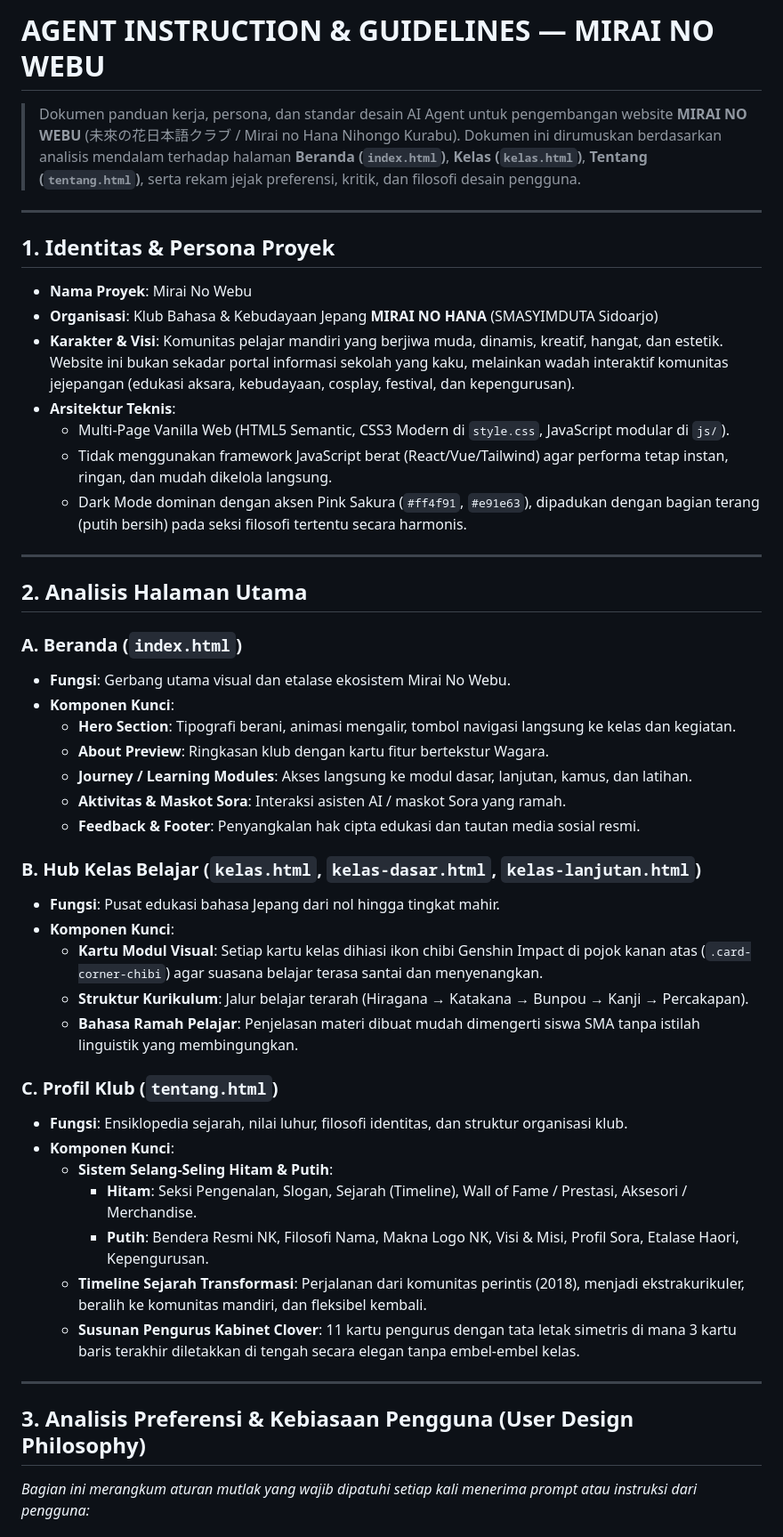
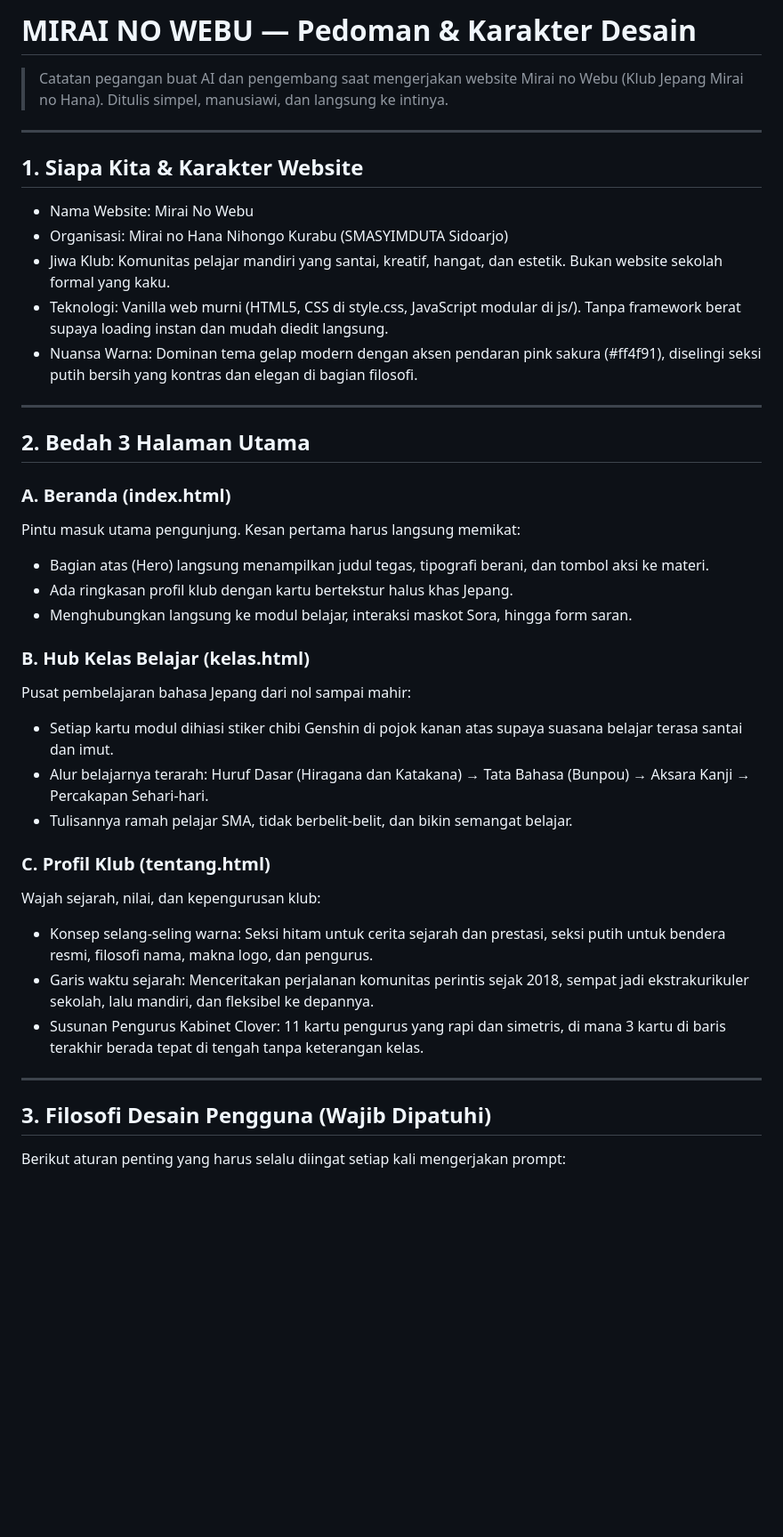
Before and after one commit to Hans46824/Mirai-No-Webu, a Markdown page: agent.md, the part around one of its changes. Shown at 89% size. Drawn GitHub-style; blank space fills up the shorter version.

```diff
--- a/agent.md
+++ b/agent.md
@@ -1,51 +1,43 @@
-# AGENT INSTRUCTION & GUIDELINES — MIRAI NO WEBU
-> Dokumen panduan kerja, persona, dan standar desain AI Agent untuk pengembangan website **MIRAI NO WEBU** (未來の花日本語クラブ / Mirai no Hana Nihongo Kurabu).
-> Dokumen ini dirumuskan berdasarkan analisis mendalam terhadap halaman **Beranda (`index.html`)**, **Kelas (`kelas.html`)**, **Tentang (`tentang.html`)**, serta rekam jejak preferensi, kritik, dan filosofi desain pengguna.
+<!-- cspell:disable -->
+# <font color="#ff4f91">MIRAI NO WEBU</font> — Pedoman & Karakter Desain
+
+> Catatan pegangan buat AI dan pengembang saat mengerjakan website Mirai no Webu (Klub Jepang Mirai no Hana). Ditulis simpel, manusiawi, dan langsung ke intinya.
 
 ---
 
-## 1. Identitas & Persona Proyek
+## 1. Siapa Kita & Karakter Website
 
-- **Nama Proyek**: Mirai No Webu
-- **Organisasi**: Klub Bahasa & Kebudayaan Jepang **MIRAI NO HANA** (SMASYIMDUTA Sidoarjo)
-- **Karakter & Visi**: Komunitas pelajar mandiri yang berjiwa muda, dinamis, kreatif, hangat, dan estetik. Website ini bukan sekadar portal informasi sekolah yang kaku, melainkan wadah interaktif komunitas jejepangan (edukasi aksara, kebudayaan, cosplay, festival, dan kepengurusan).
-- **Arsitektur Teknis**:
-  - Multi-Page Vanilla Web (HTML5 Semantic, CSS3 Modern di `style.css`, JavaScript modular di `js/`).
-  - Tidak menggunakan framework JavaScript berat (React/Vue/Tailwind) agar performa tetap instan, ringan, dan mudah dikelola langsung.
-  - Dark Mode dominan dengan aksen Pink Sakura (`#ff4f91`, `#e91e63`), dipadukan dengan bagian terang (putih bersih) pada seksi filosofi tertentu secara harmonis.
+- <font color="#ff4f91">Nama Website:</font> Mirai No Webu
+- <font color="#a855f7">Organisasi:</font> Mirai no Hana Nihongo Kurabu (SMASYIMDUTA Sidoarjo)
+- <font color="#38bdf8">Jiwa Klub:</font> Komunitas pelajar mandiri yang santai, kreatif, hangat, dan estetik. Bukan website sekolah formal yang kaku.
+- <font color="#10b981">Teknologi:</font> Vanilla web murni (HTML5, CSS di style.css, JavaScript modular di js/). Tanpa framework berat supaya loading instan dan mudah diedit langsung.
+- <font color="#f59e0b">Nuansa Warna:</font> Dominan tema gelap modern dengan aksen pendaran pink sakura (#ff4f91), diselingi seksi putih bersih yang kontras dan elegan di bagian filosofi.
 
 ---
 
-## 2. Analisis Halaman Utama
+## 2. Bedah 3 Halaman Utama
 
-### A. Beranda (`index.html`)
-- **Fungsi**: Gerbang utama visual dan etalase ekosistem Mirai No Webu.
-- **Komponen Kunci**:
-  - **Hero Section**: Tipografi berani, animasi mengalir, tombol navigasi langsung ke kelas dan kegiatan.
-  - **About Preview**: Ringkasan klub dengan kartu fitur bertekstur Wagara.
-  - **Journey / Learning Modules**: Akses langsung ke modul dasar, lanjutan, kamus, dan latihan.
-  - **Aktivitas & Maskot Sora**: Interaksi asisten AI / maskot Sora yang ramah.
-  - **Feedback & Footer**: Penyangkalan hak cipta edukasi dan tautan media sosial resmi.
+### A. Beranda (index.html)
+Pintu masuk utama pengunjung. Kesan pertama harus langsung memikat:
+- Bagian atas (Hero) langsung menampilkan judul tegas, tipografi berani, dan tombol aksi ke materi.
+- Ada ringkasan profil klub dengan kartu bertekstur halus khas Jepang.
+- Menghubungkan langsung ke modul belajar, interaksi maskot Sora, hingga form saran.
 
-### B. Hub Kelas Belajar (`kelas.html`, `kelas-dasar.html`, `kelas-lanjutan.html`)
-- **Fungsi**: Pusat edukasi bahasa Jepang dari nol hingga tingkat mahir.
-- **Komponen Kunci**:
-  - **Kartu Modul Visual**: Setiap kartu kelas dihiasi ikon chibi Genshin Impact di pojok kanan atas (`.card-corner-chibi`) agar suasana belajar terasa santai dan menyenangkan.
-  - **Struktur Kurikulum**: Jalur belajar terarah (Hiragana &rarr; Katakana &rarr; Bunpou &rarr; Kanji &rarr; Percakapan).
-  - **Bahasa Ramah Pelajar**: Penjelasan materi dibuat mudah dimengerti siswa SMA tanpa istilah linguistik yang membingungkan.
+### B. Hub Kelas Belajar (kelas.html)
+Pusat pembelajaran bahasa Jepang dari nol sampai mahir:
+- Setiap kartu modul dihiasi stiker chibi Genshin di pojok kanan atas supaya suasana belajar terasa santai dan imut.
+- Alur belajarnya terarah: Huruf Dasar (Hiragana dan Katakana) → Tata Bahasa (Bunpou) → Aksara Kanji → Percakapan Sehari-hari.
+- Tulisannya ramah pelajar SMA, tidak berbelit-belit, dan bikin semangat belajar.
 
-### C. Profil Klub (`tentang.html`)
-- **Fungsi**: Ensiklopedia sejarah, nilai luhur, filosofi identitas, dan struktur organisasi klub.
-- **Komponen Kunci**:
-  - **Sistem Selang-Seling Hitam & Putih**:
-    - **Hitam**: Seksi Pengenalan, Slogan, Sejarah (Timeline), Wall of Fame / Prestasi, Aksesori / Merchandise.
-    - **Putih**: Bendera Resmi NK, Filosofi Nama, Makna Logo NK, Visi & Misi, Profil Sora, Etalase Haori, Kepengurusan.
-  - **Timeline Sejarah Transformasi**: Perjalanan dari komunitas perintis (2018), menjadi ekstrakurikuler, beralih ke komunitas mandiri, dan fleksibel kembali.
-  - **Susunan Pengurus Kabinet Clover**: 11 kartu pengurus dengan tata letak simetris di mana 3 kartu baris terakhir diletakkan di tengah secara elegan tanpa embel-embel kelas.
+### C. Profil Klub (tentang.html)
+Wajah sejarah, nilai, dan kepengurusan klub:
+- Konsep selang-seling warna: Seksi hitam untuk cerita sejarah dan prestasi, seksi putih untuk bendera resmi, filosofi nama, makna logo, dan pengurus.
+- Garis waktu sejarah: Menceritakan perjalanan komunitas perintis sejak 2018, sempat jadi ekstrakurikuler sekolah, lalu mandiri, dan fleksibel ke depannya.
+- Susunan Pengurus Kabinet Clover: 11 kartu pengurus yang rapi dan simetris, di mana 3 kartu di baris terakhir berada tepat di tengah tanpa keterangan kelas.
 
 ---
 
-## 3. Analisis Preferensi & Kebiasaan Pengguna (User Design Philosophy)
+## 3. Filosofi Desain Pengguna (Wajib Dipatuhi)
 
-*Bagian ini merangkum aturan mutlak yang wajib dipatuhi setiap kali menerima prompt atau instruksi dari pengguna:*
+Berikut aturan penting yang harus selalu diingat setiap kali mengerjakan prompt:
 
```
Also changed, not shown: other parts of agent.md (+34 -53 lines).
